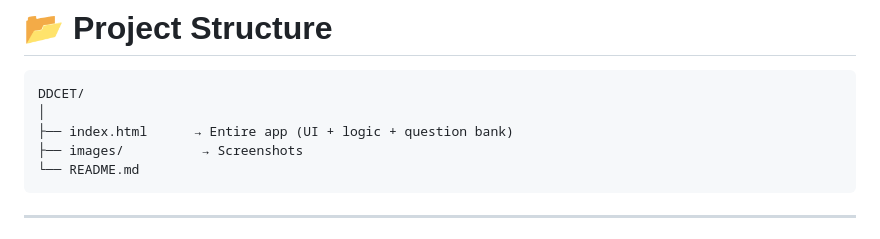
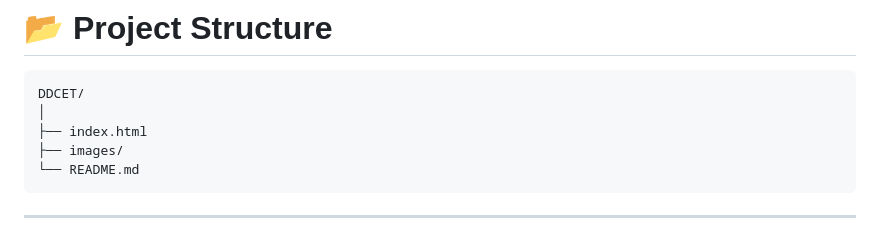
Before and after one commit to dhruvpandit46/DDCET, a Markdown page: README.md, the part around the change. Drawn GitHub-style.

Commit message:
Clean up directory structure in README
Removed unnecessary comments and formatting from the directory structure section.

````diff
--- a/README.md
+++ b/README.md
@@ -88,8 +88,8 @@ https://dhruvpandit46.github.io/DDCET/
 ```
 DDCET/
 │
-├── index.html      → Entire app (UI + logic + question bank)
-├── images/          → Screenshots
+├── index.html
+├── images/
 └── README.md
 ```
 
````
